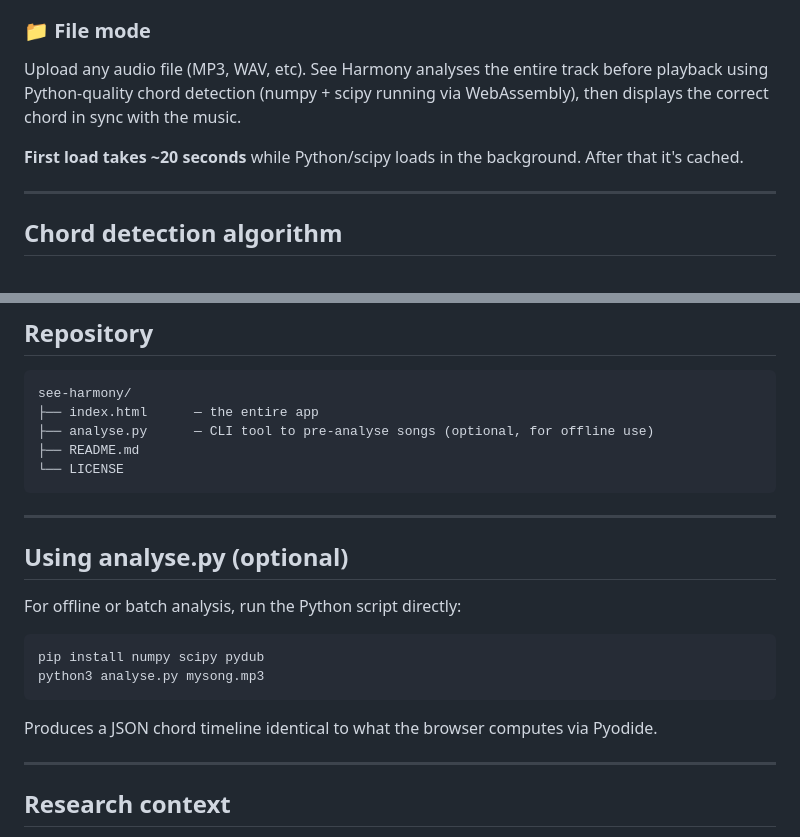
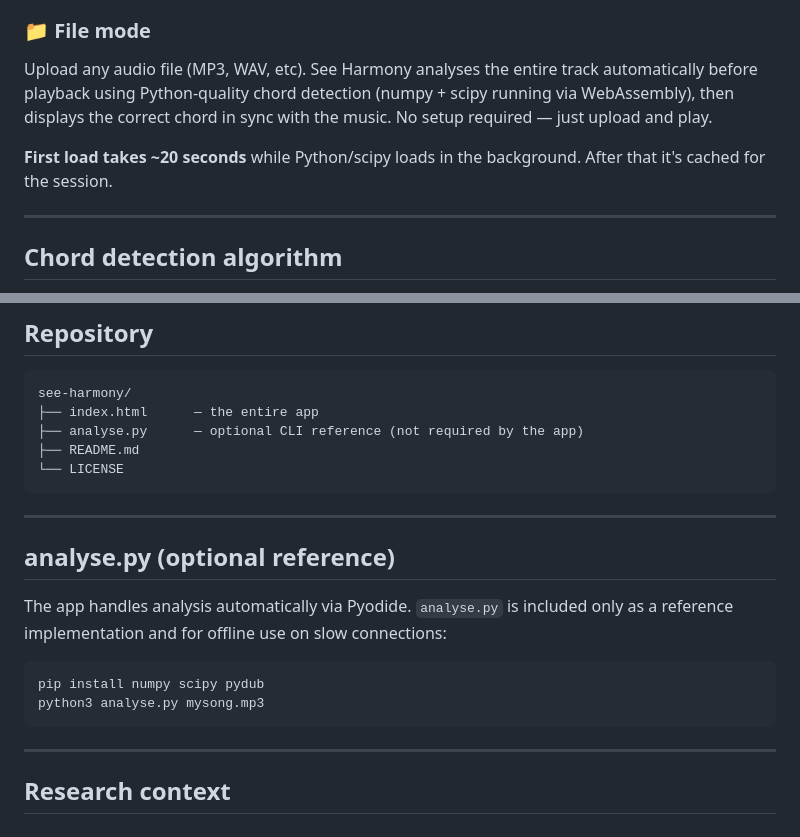
Before and after one commit to gatherandre/see-harmony, a Markdown page: README.md, 2 parts joined by grey strips. Rendered like a GitHub page.

Commit message:
readme updt

````diff
--- a/README.md
+++ b/README.md
@@ -29,9 +29,9 @@ The orb displays the detected chord name and pulses with the music. A ribbon at
 Connect a microphone or plug in an instrument. See Harmony listens in real time and updates the visual field as you play. Designed for use in music lessons — students can see the harmonic colour of what they're playing without needing to read notation.
 
 ### 📁 File mode
-Upload any audio file (MP3, WAV, etc). See Harmony analyses the entire track before playback using Python-quality chord detection (numpy + scipy running via WebAssembly), then displays the correct chord in sync with the music.
+Upload any audio file (MP3, WAV, etc). See Harmony analyses the entire track automatically before playback using Python-quality chord detection (numpy + scipy running via WebAssembly), then displays the correct chord in sync with the music. No setup required — just upload and play.
 
-**First load takes ~20 seconds** while Python/scipy loads in the background. After that it's cached.
+**First load takes ~20 seconds** while Python/scipy loads in the background. After that it's cached for the session.
 
 ---
 
@@ -65,23 +65,21 @@ Mic mode uses a real-time version of the same pipeline with a rolling harmonic b
 ```
 see-harmony/
 ├── index.html      — the entire app
-├── analyse.py      — CLI tool to pre-analyse songs (optional, for offline use)
+├── analyse.py      — optional CLI reference (not required by the app)
 ├── README.md
 └── LICENSE
 ```
 
 ---
 
-## Using analyse.py (optional)
+## analyse.py (optional reference)
 
-For offline or batch analysis, run the Python script directly:
+The app handles analysis automatically via Pyodide. `analyse.py` is included only as a reference implementation and for offline use on slow connections:
 
 ```bash
 pip install numpy scipy pydub
 python3 analyse.py mysong.mp3
 ```
-
-Produces a JSON chord timeline identical to what the browser computes via Pyodide.
 
 ---
 
````
